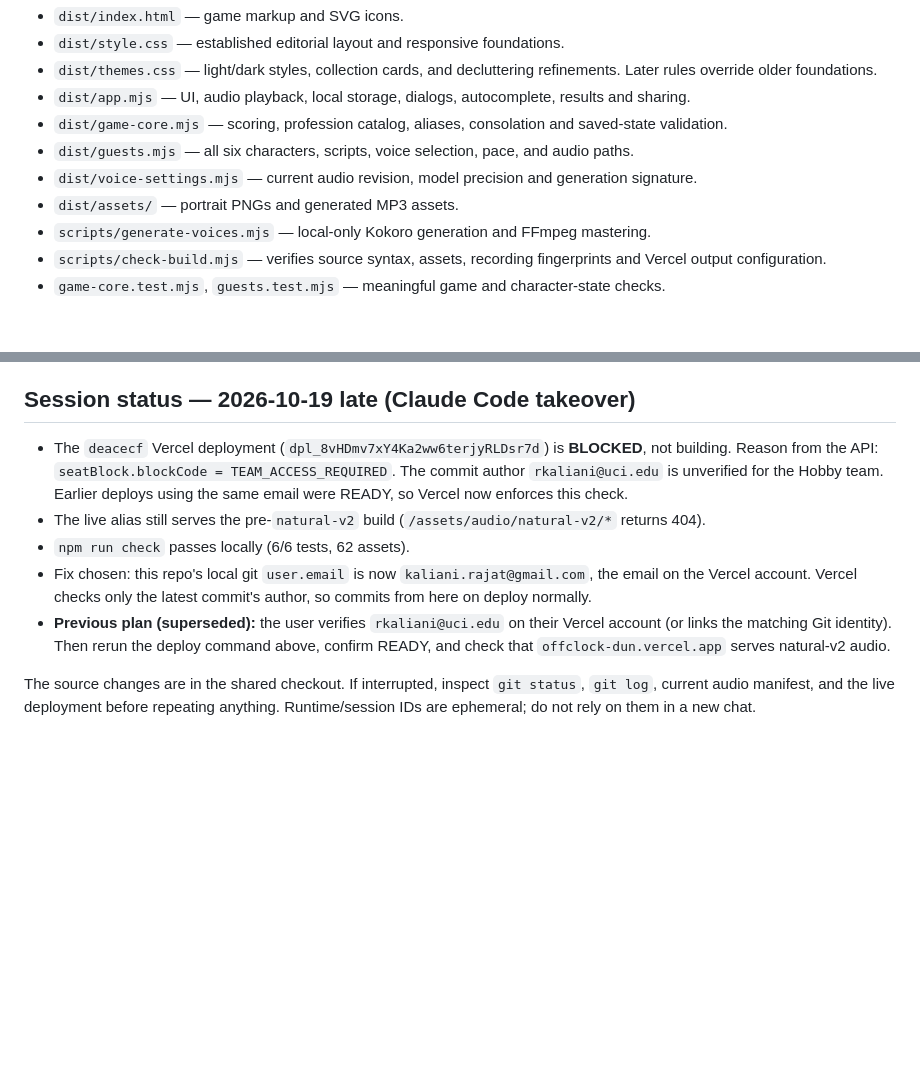
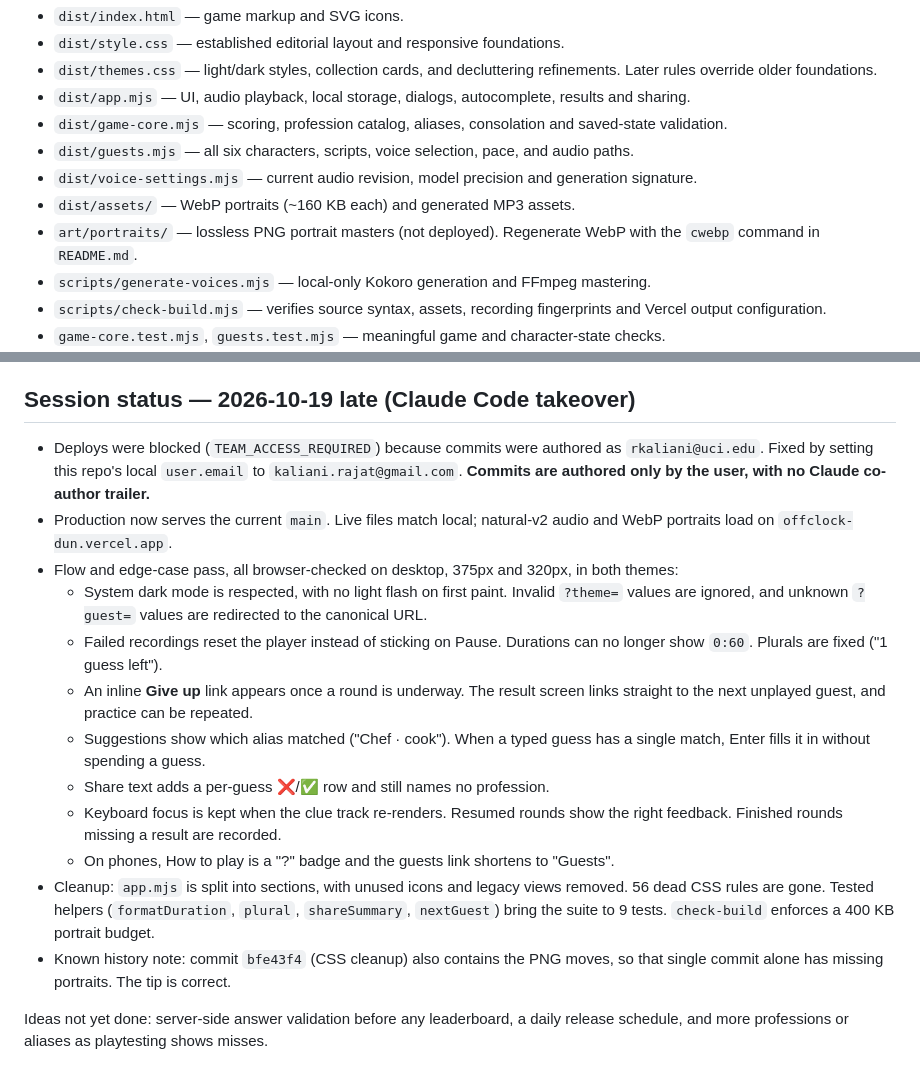
Before and after one commit to rajatkaliani/offclock, a Markdown page: DIRECTION.md, 2 parts joined by grey strips. Rendered like a GitHub page; blank space fills up the shorter version.

Commit message:
Update handoff notes after the flow, cleanup and portrait pass

```diff
--- a/DIRECTION.md
+++ b/DIRECTION.md
@@ -67,7 +67,8 @@ Buildless static HTML/CSS/native ES modules, deployed from `dist/`. The site has
 - `dist/game-core.mjs` — scoring, profession catalog, aliases, consolation and saved-state validation.
 - `dist/guests.mjs` — all six characters, scripts, voice selection, pace, and audio paths.
 - `dist/voice-settings.mjs` — current audio revision, model precision and generation signature.
-- `dist/assets/` — portrait PNGs and generated MP3 assets.
+- `dist/assets/` — WebP portraits (~160 KB each) and generated MP3 assets.
+- `art/portraits/` — lossless PNG portrait masters (not deployed). Regenerate WebP with the `cwebp` command in `README.md`.
 - `scripts/generate-voices.mjs` — local-only Kokoro generation and FFmpeg mastering.
 - `scripts/check-build.mjs` — verifies source syntax, assets, recording fingerprints and Vercel output configuration.
 - `game-core.test.mjs`, `guests.test.mjs` — meaningful game and character-state checks.
@@ -122,10 +123,17 @@ All three implementation commits are pushed to `origin/main`. Browser checks pas
 
 ## Session status — 2026-10-19 late (Claude Code takeover)
 
-- The `deacecf` Vercel deployment (`dpl_8vHDmv7xY4Ka2ww6terjyRLDsr7d`) is **BLOCKED**, not building. Reason from the API: `seatBlock.blockCode = TEAM_ACCESS_REQUIRED`. The commit author `rkaliani@uci.edu` is unverified for the Hobby team. Earlier deploys using the same email were READY, so Vercel now enforces this check.
-- The live alias still serves the pre-`natural-v2` build (`/assets/audio/natural-v2/*` returns 404).
-- `npm run check` passes locally (6/6 tests, 62 assets).
-- Fix chosen: this repo's local git `user.email` is now `kaliani.rajat@gmail.com`, the email on the Vercel account. Vercel checks only the latest commit's author, so commits from here on deploy normally.
-- **Previous plan (superseded):** the user verifies `rkaliani@uci.edu` on their Vercel account (or links the matching Git identity). Then rerun the deploy command above, confirm READY, and check that `offclock-dun.vercel.app` serves natural-v2 audio.
+- Deploys were blocked (`TEAM_ACCESS_REQUIRED`) because commits were authored as `rkaliani@uci.edu`. Fixed by setting this repo's local `user.email` to `kaliani.rajat@gmail.com`. **Commits are authored only by the user, with no Claude co-author trailer.**
+- Production now serves the current `main`. Live files match local; natural-v2 audio and WebP portraits load on `offclock-dun.vercel.app`.
+- Flow and edge-case pass, all browser-checked on desktop, 375px and 320px, in both themes:
+  - System dark mode is respected, with no light flash on first paint. Invalid `?theme=` values are ignored, and unknown `?guest=` values are redirected to the canonical URL.
+  - Failed recordings reset the player instead of sticking on Pause. Durations can no longer show `0:60`. Plurals are fixed ("1 guess left").
+  - An inline **Give up** link appears once a round is underway. The result screen links straight to the next unplayed guest, and practice can be repeated.
+  - Suggestions show which alias matched ("Chef · cook"). When a typed guess has a single match, Enter fills it in without spending a guess.
+  - Share text adds a per-guess ❌/✅ row and still names no profession.
+  - Keyboard focus is kept when the clue track re-renders. Resumed rounds show the right feedback. Finished rounds missing a result are recorded.
+  - On phones, How to play is a "?" badge and the guests link shortens to "Guests".
+- Cleanup: `app.mjs` is split into sections, with unused icons and legacy views removed. 56 dead CSS rules are gone. Tested helpers (`formatDuration`, `plural`, `shareSummary`, `nextGuest`) bring the suite to 9 tests. `check-build` enforces a 400 KB portrait budget.
+- Known history note: commit `bfe43f4` (CSS cleanup) also contains the PNG moves, so that single commit alone has missing portraits. The tip is correct.
 
-The source changes are in the shared checkout. If interrupted, inspect `git status`, `git log`, current audio manifest, and the live deployment before repeating anything. Runtime/session IDs are ephemeral; do not rely on them in a new chat.
+Ideas not yet done: server-side answer validation before any leaderboard, a daily release schedule, and more professions or aliases as playtesting shows misses.
```
